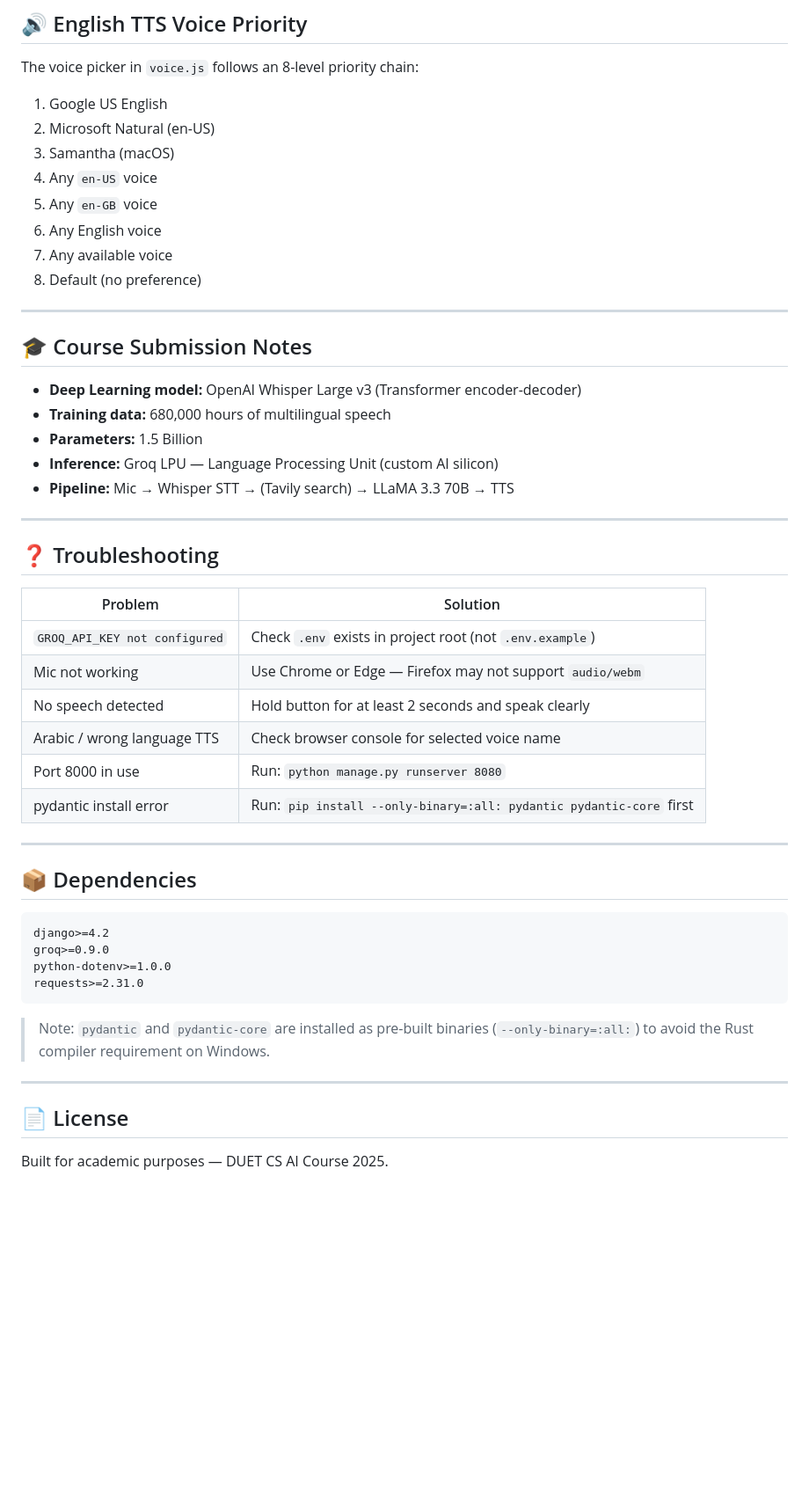
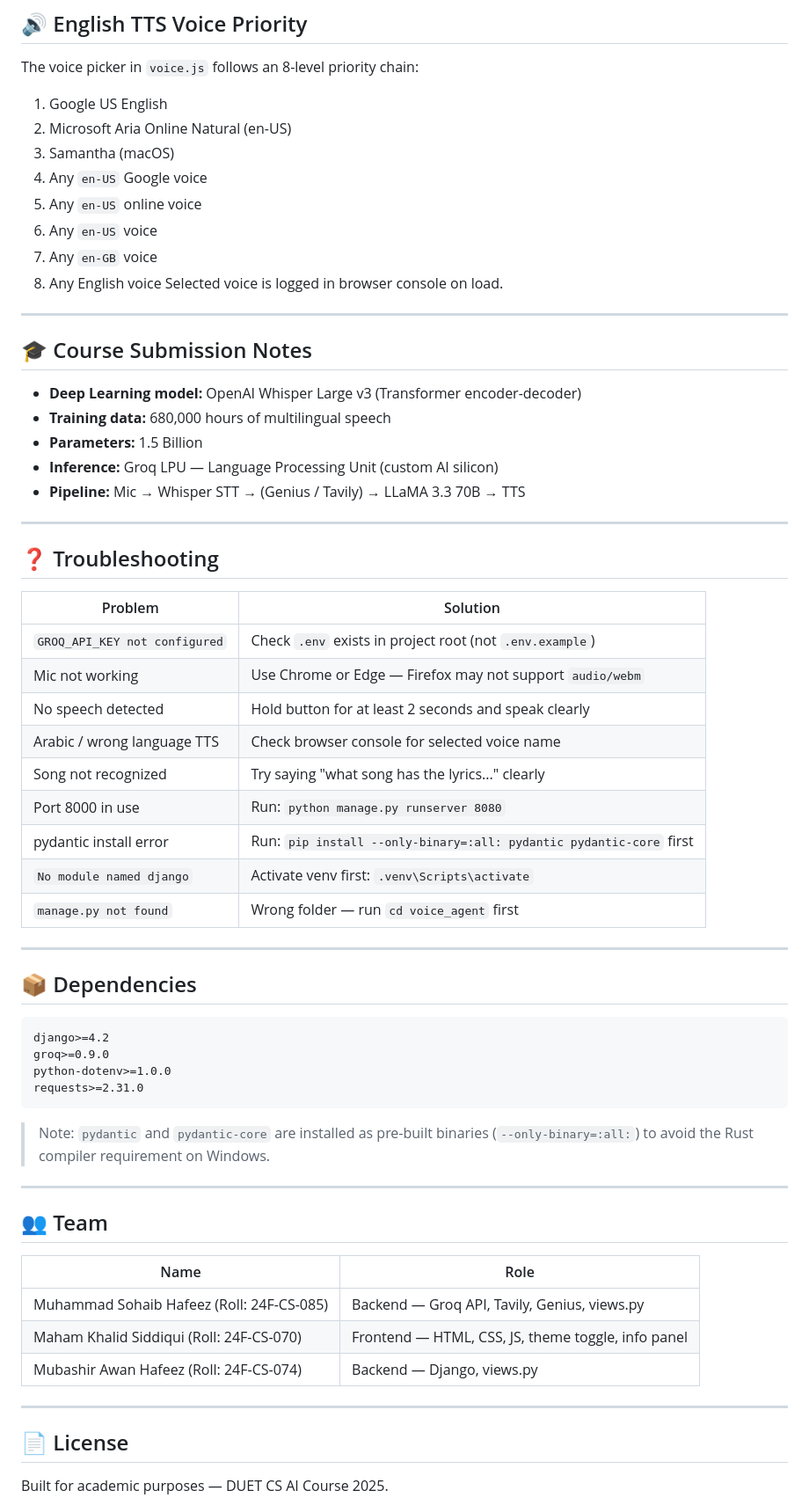
Before and after one commit to M-sohaib-Hafeez/Ai-Voice-Agent--NOVA-, a Markdown page: voice_agent/README.md, the part around one of its changes. Shown at 88% size. Rendered like a GitHub page; blank space fills up the shorter version.

```diff
--- a/voice_agent/README.md
+++ b/voice_agent/README.md
@@ -172,13 +198,15 @@ The response JSON includes `"web_search_used": true/false` for debugging.
 The voice picker in `voice.js` follows an 8-level priority chain:
 
 1. Google US English
-2. Microsoft Natural (en-US)
+2. Microsoft Aria Online Natural (en-US)
 3. Samantha (macOS)
-4. Any `en-US` voice
-5. Any `en-GB` voice
-6. Any English voice
-7. Any available voice
-8. Default (no preference)
+4. Any `en-US` Google voice
+5. Any `en-US` online voice
+6. Any `en-US` voice
+7. Any `en-GB` voice
+8. Any English voice
+Selected voice is logged in browser console on load.
+
 ---
 
 ## 🎓 Course Submission Notes
@@ -187,7 +215,7 @@ The voice picker in `voice.js` follows an 8-level priority chain:
 - **Training data:** 680,000 hours of multilingual speech
 - **Parameters:** 1.5 Billion
 - **Inference:** Groq LPU — Language Processing Unit (custom AI silicon)
-- **Pipeline:** Mic → Whisper STT → (Tavily search) → LLaMA 3.3 70B → TTS
+- **Pipeline:** Mic → Whisper STT → (Genius / Tavily) → LLaMA 3.3 70B → TTS
 ---
 
 ## ❓ Troubleshooting
@@ -198,8 +226,11 @@ The voice picker in `voice.js` follows an 8-level priority chain:
 | Mic not working | Use Chrome or Edge — Firefox may not support `audio/webm` |
 | No speech detected | Hold button for at least 2 seconds and speak clearly |
 | Arabic / wrong language TTS | Check browser console for selected voice name |
+| Song not recognized | Try saying "what song has the lyrics..." clearly |
 | Port 8000 in use | Run: `python manage.py runserver 8080` |
 | pydantic install error | Run: `pip install --only-binary=:all: pydantic pydantic-core` first |
+| `No module named django` | Activate venv first: `.venv\Scripts\activate` |
+| `manage.py not found` | Wrong folder — run `cd voice_agent` first |
 
 ---
 
@@ -217,6 +248,16 @@ requests>=2.31.0
 
 ---
 
+## 👥 Team
+
+| Name | Role |
+|---|---|
+| Muhammad Sohaib Hafeez (Roll: 24F-CS-085) | Backend — Groq API, Tavily, Genius, views.py |
+| Maham Khalid Siddiqui (Roll: 24F-CS-070) | Frontend — HTML, CSS, JS, theme toggle, info panel |
+| Mubashir Awan Hafeez (Roll: 24F-CS-074) | Backend — Django, views.py |
+
+---
+
 ## 📄 License
 
 Built for academic purposes — DUET CS AI Course 2025.
```
Also changed, not shown: other parts of voice_agent/README.md (+39 -13 lines).
